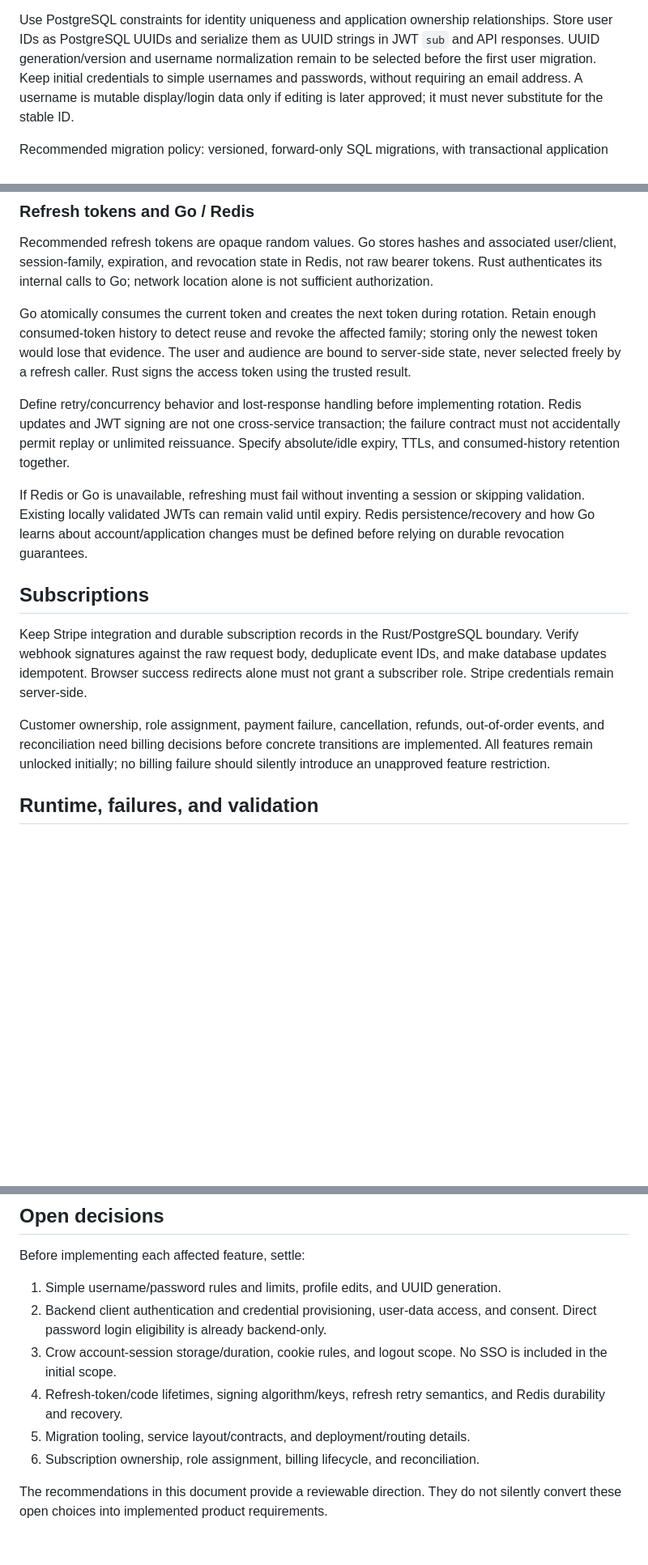
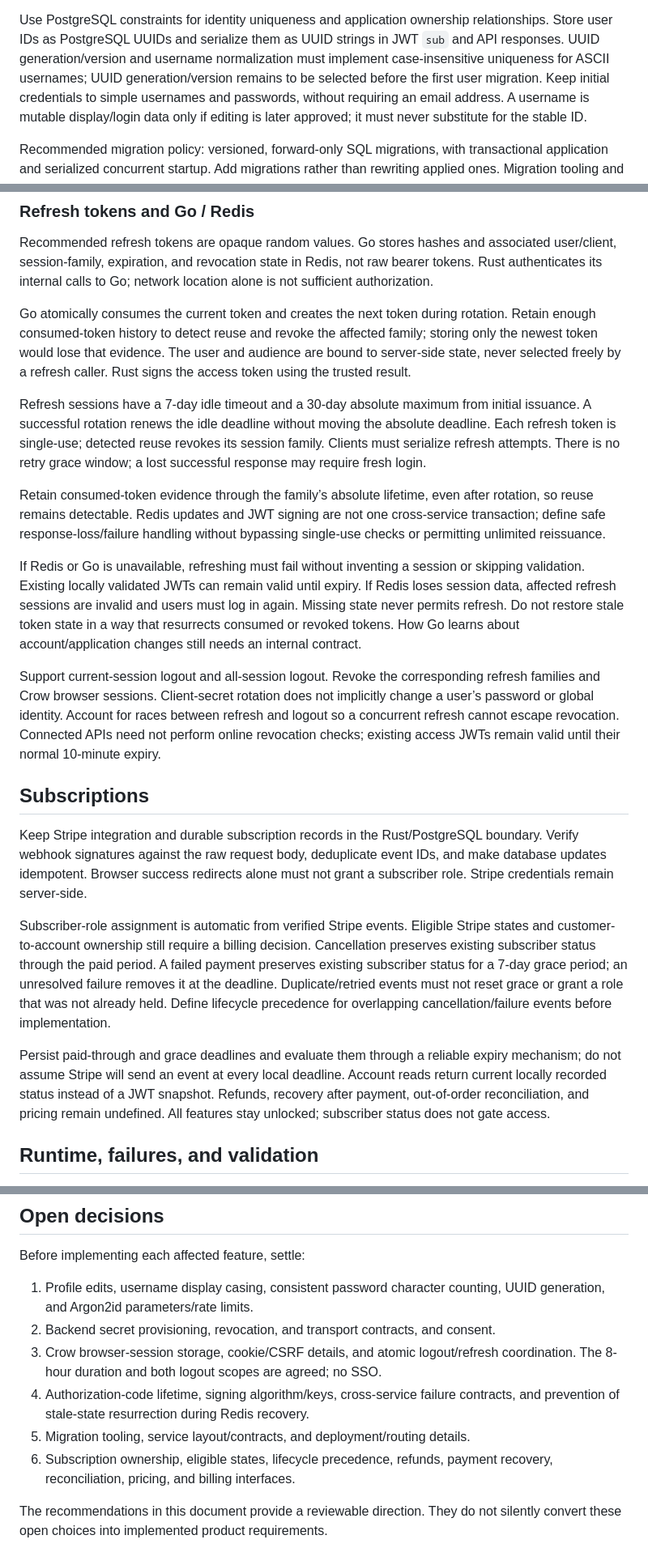
Before and after one commit to agersk0v/crow-auth, a Markdown page: docs/ARCHITECTURE.md, 3 parts joined by grey strips. Shown at 81% size. Rendered like a GitHub page; blank space fills up the shorter version.

Commit message:
Define credential session refresh and subscriber policies

```diff
--- a/docs/ARCHITECTURE.md
+++ b/docs/ARCHITECTURE.md
@@ -77,7 +77,8 @@ or profile fields without a corresponding product decision.
 Use PostgreSQL constraints for identity uniqueness and application ownership
 relationships. Store user IDs as PostgreSQL UUIDs and serialize them as UUID
 strings in JWT `sub` and API responses. UUID generation/version and username
-normalization remain to be selected before the first user migration. Keep initial
+normalization must implement case-insensitive uniqueness for ASCII usernames;
+UUID generation/version remains to be selected before the first user migration. Keep initial
 credentials to simple usernames and passwords, without requiring an email address.
 A username is mutable display/login data only if editing
 is later approved; it must never substitute for the stable ID.
@@ -220,15 +235,30 @@ affected family; storing only the newest token would lose that evidence.
 The user and audience are bound to server-side state, never selected freely
 by a refresh caller. Rust signs the access token using the trusted result.
 
-Define retry/concurrency behavior and lost-response handling before implementing
-rotation. Redis updates and JWT signing are not one cross-service transaction;
-the failure contract must not accidentally permit replay or unlimited reissuance.
-Specify absolute/idle expiry, TTLs, and consumed-history retention together.
+Refresh sessions have a 7-day idle timeout and a 30-day absolute maximum from
+initial issuance. A successful rotation renews the idle deadline without moving
+the absolute deadline. Each refresh token is single-use; detected reuse revokes
+its session family. Clients must serialize refresh attempts. There is no retry
+grace window; a lost successful response may require fresh login.
+
+Retain consumed-token evidence through the family’s absolute lifetime, even
+after rotation, so reuse remains detectable. Redis updates and JWT signing are
+not one cross-service transaction; define safe response-loss/failure handling
+without bypassing single-use checks or permitting unlimited reissuance.
 
 If Redis or Go is unavailable, refreshing must fail without inventing a session
 or skipping validation. Existing locally validated JWTs can remain valid until
-expiry. Redis persistence/recovery and how Go learns about account/application
-changes must be defined before relying on durable revocation guarantees.
+expiry. If Redis loses session data, affected refresh sessions are invalid and
+users must log in again. Missing state never permits refresh. Do not restore
+stale token state in a way that resurrects consumed or revoked tokens. How Go
+learns about account/application changes still needs an internal contract.
+
+Support current-session logout and all-session logout. Revoke the corresponding
+refresh families and Crow browser sessions. Client-secret rotation does not
+implicitly change a user’s password or global identity. Account for races between
+refresh and logout so a concurrent refresh cannot escape revocation. Connected
+APIs need not perform online revocation checks; existing access JWTs remain
+valid until their normal 10-minute expiry.
 
 ## Subscriptions
 
@@ -237,10 +267,19 @@ boundary. Verify webhook signatures against the raw request body, deduplicate
 event IDs, and make database updates idempotent. Browser success redirects alone
 must not grant a subscriber role. Stripe credentials remain server-side.
 
-Customer ownership, role assignment, payment failure, cancellation, refunds,
-out-of-order events, and reconciliation need billing decisions before concrete
-transitions are implemented. All features remain unlocked initially; no billing
-failure should silently introduce an unapproved feature restriction.
+Subscriber-role assignment is automatic from verified Stripe events. Eligible
+Stripe states and customer-to-account ownership still require a billing decision.
+Cancellation preserves existing subscriber status through the paid period. A
+failed payment preserves existing subscriber status for a 7-day grace period;
+an unresolved failure removes it at the deadline. Duplicate/retried events must
+not reset grace or grant a role that was not already held. Define lifecycle
+precedence for overlapping cancellation/failure events before implementation.
+
+Persist paid-through and grace deadlines and evaluate them through a reliable
+expiry mechanism; do not assume Stripe will send an event at every local deadline.
+Account reads return current locally recorded status instead of a JWT snapshot.
+Refunds, recovery after payment, out-of-order reconciliation, and pricing remain
+undefined. All features stay unlocked; subscriber status does not gate access.
 
 ## Runtime, failures, and validation
 
@@ -279,15 +318,16 @@ do not claim nonexistent test commands or suites pass.
 
 Before implementing each affected feature, settle:
 
-1. Simple username/password rules and limits, profile edits, and UUID generation.
-2. Backend client authentication and credential provisioning, user-data access,
-   and consent. Direct password login eligibility is already backend-only.
-3. Crow account-session storage/duration, cookie rules, and logout scope. No SSO
-   is included in the initial scope.
-4. Refresh-token/code lifetimes, signing algorithm/keys, refresh retry semantics, and
-   Redis durability and recovery.
+1. Profile edits, username display casing, consistent password character counting,
+   UUID generation, and Argon2id parameters/rate limits.
+2. Backend secret provisioning, revocation, and transport contracts, and consent.
+3. Crow browser-session storage, cookie/CSRF details, and atomic logout/refresh
+   coordination. The 8-hour duration and both logout scopes are agreed; no SSO.
+4. Authorization-code lifetime, signing algorithm/keys, cross-service failure
+   contracts, and prevention of stale-state resurrection during Redis recovery.
 5. Migration tooling, service layout/contracts, and deployment/routing details.
-6. Subscription ownership, role assignment, billing lifecycle, and reconciliation.
+6. Subscription ownership, eligible states, lifecycle precedence, refunds, payment
+   recovery, reconciliation, pricing, and billing interfaces.
 
 The recommendations in this document provide a reviewable direction. They do
 not silently convert these open choices into implemented product requirements.
```
Also changed, not shown: other parts of docs/ARCHITECTURE.md (+31 -17 lines), docs/PRODUCT.md (+45 -30 lines).
